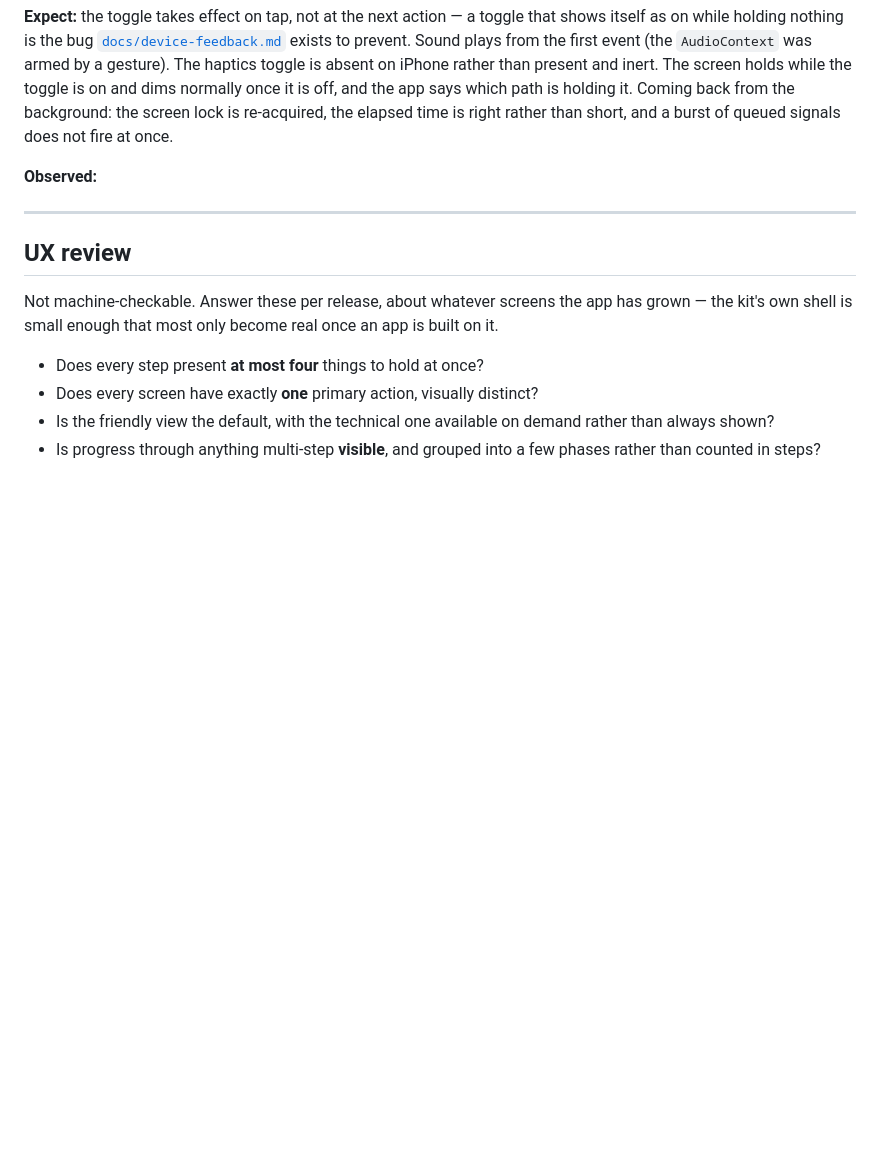
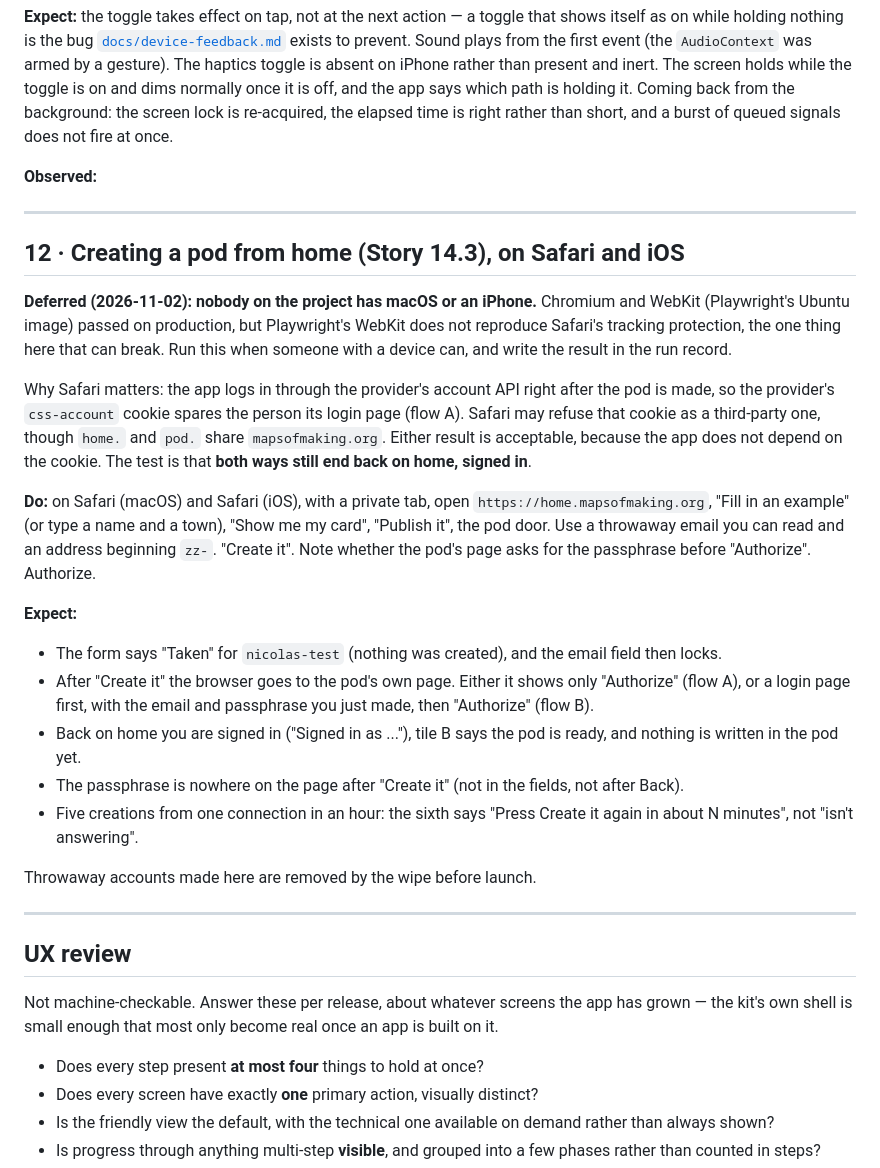
Before and after one commit to mapsofmaking/mom-home, a Markdown page: docs/manual-tests.md, the part around the change. Drawn GitHub-style; blank space fills up the shorter version.

Commit message:
manual tests: creating a pod on Safari and iOS, deferred
Co-Authored-By: Claude Sonnet 5.5 <noreply@anthropic.com>

```diff
--- a/docs/manual-tests.md
+++ b/docs/manual-tests.md
@@ -246,6 +246,40 @@ not fire at once.
 
 ---
 
+## 12 · Creating a pod from home (Story 14.3), on Safari and iOS
+
+**Deferred (2026-11-02): nobody on the project has macOS or an iPhone.** Chromium and
+WebKit (Playwright's Ubuntu image) passed on production, but Playwright's WebKit does not
+reproduce Safari's tracking protection, the one thing here that can break. Run this
+when someone with a device can, and write the result in the run record.
+
+Why Safari matters: the app logs in through the provider's account API right after the
+pod is made, so the provider's `css-account` cookie spares the person its login page
+(flow A). Safari may refuse that cookie as a third-party one, though `home.` and `pod.`
+share `mapsofmaking.org`. Either result is acceptable, because the app does not depend
+on the cookie. The test is that **both ways still end back on home, signed in**.
+
+**Do:** on Safari (macOS) and Safari (iOS), with a private tab, open
+`https://home.mapsofmaking.org`, "Fill in an example" (or type a name and a town), "Show me
+my card", "Publish it", the pod door. Use a throwaway email you can read and an address
+beginning `zz-`. "Create it". Note whether the pod's page asks for the passphrase before
+"Authorize". Authorize.
+
+**Expect:**
+- The form says "Taken" for `nicolas-test` (nothing was created), and the email field then locks.
+- After "Create it" the browser goes to the pod's own page. Either it shows only "Authorize"
+  (flow A), or a login page first, with the email and passphrase you just made, then "Authorize"
+  (flow B).
+- Back on home you are signed in ("Signed in as ..."), tile B says the pod is ready, and
+  nothing is written in the pod yet.
+- The passphrase is nowhere on the page after "Create it" (not in the fields, not after Back).
+- Five creations from one connection in an hour: the sixth says "Press Create it again in about N
+  minutes", not "isn't answering".
+
+Throwaway accounts made here are removed by the wipe before launch.
+
+---
+
 ## UX review
 
 Not machine-checkable. Answer these per release, about whatever screens the app
```
